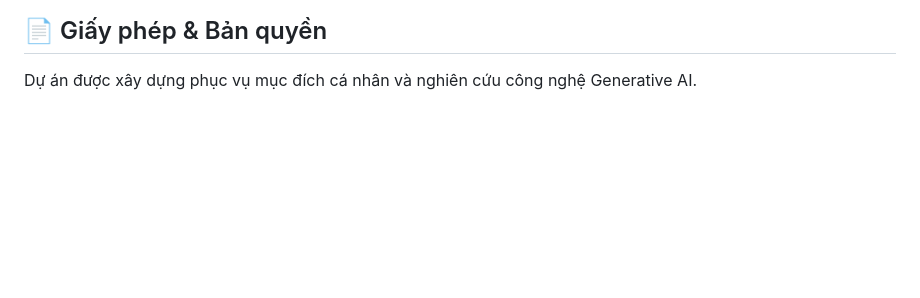
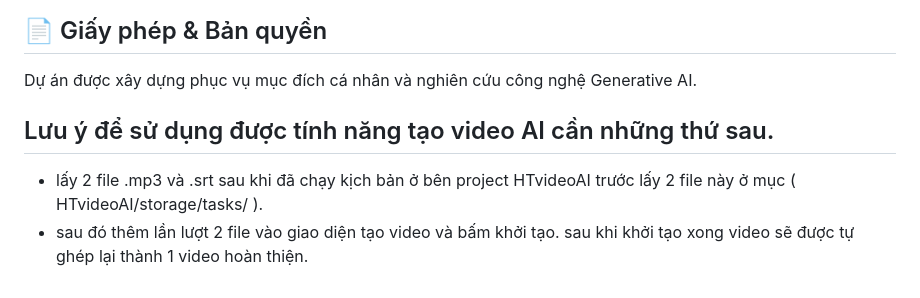
Before and after one commit to luutronghieu-2307/AI_ST_VIDEO, a Markdown page: README.md, the part around the change. Rendered like a GitHub page; blank space fills up the shorter version.

Commit message:
Update README23
Added usage notes for AI video generation feature.

```diff
--- a/README.md
+++ b/README.md
@@ -166,3 +166,8 @@ python main.py
 
 ## 📄 Giấy phép & Bản quyền
 Dự án được xây dựng phục vụ mục đích cá nhân và nghiên cứu công nghệ Generative AI.
+
+## Lưu ý để sử dụng được tính năng tạo video AI cần những thứ sau.
+
+- lấy 2 file .mp3 và .srt sau khi đã chạy kịch bản ở bên project HTvideoAI trước lấy 2 file này ở mục ( HTvideoAI/storage/tasks/ ).
+- sau đó thêm lần lượt 2 file vào giao diện tạo video và bấm khởi tạo. sau khi khởi tạo xong video sẽ được tự ghép lại thành 1 video hoàn thiện.
```
